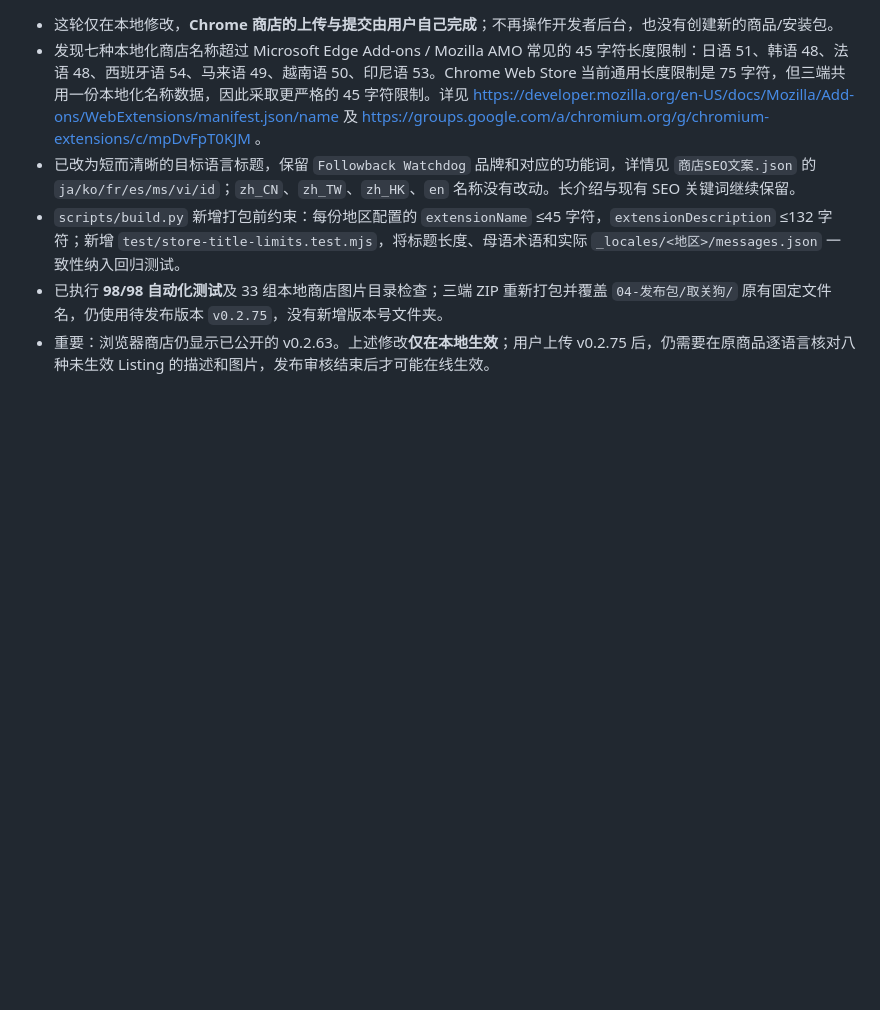
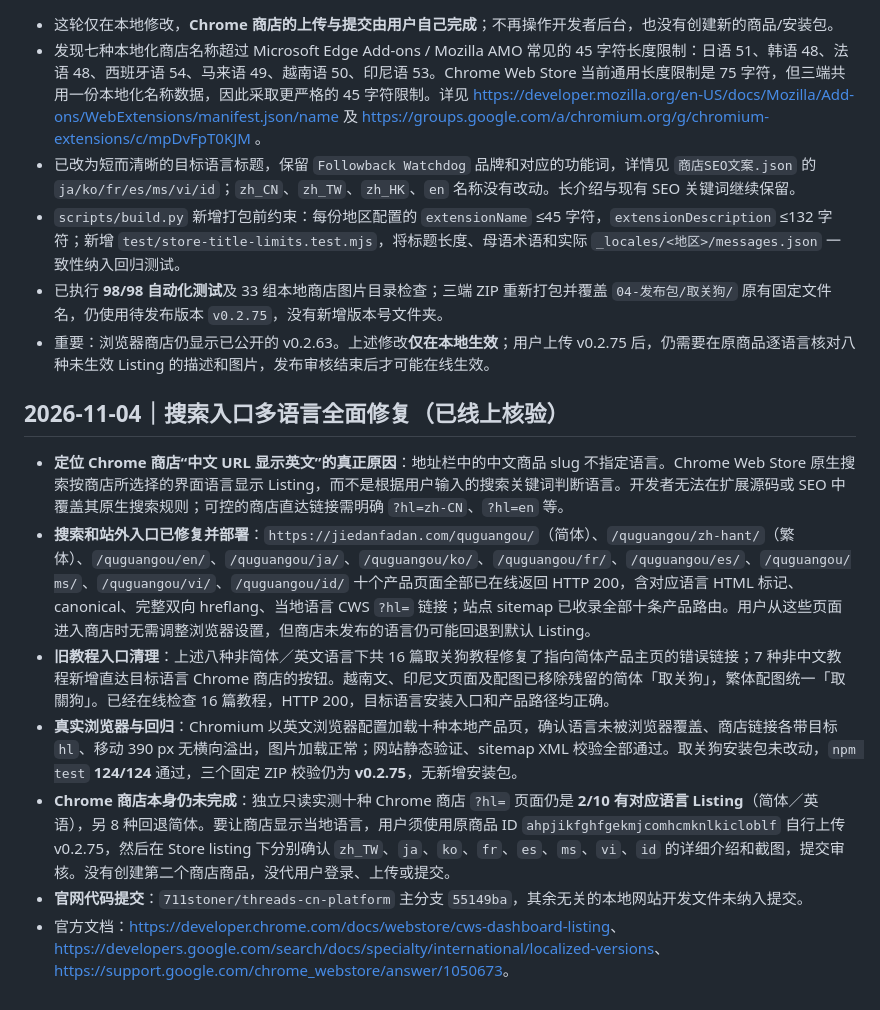
Before and after one commit to 711stoner/quguangou, a Markdown page: extension/商店线上语言核验.md, the part around one of its changes. GitHub-like rendering; blank space fills up the shorter version.

Commit message:
Document verified ten-language search entry routes and store limitations

```diff
--- a/extension/商店线上语言核验.md
+++ b/extension/商店线上语言核验.md
@@ -133,3 +133,14 @@ Chrome 官方说明：通过 `_locales/<locale>/messages.json` 本地化扩展
 - `scripts/build.py` 新增打包前约束：每份地区配置的 `extensionName` ≤45 字符，`extensionDescription` ≤132 字符；新增 `test/store-title-limits.test.mjs`，将标题长度、母语术语和实际 `_locales/<地区>/messages.json` 一致性纳入回归测试。
 - 已执行 **98/98 自动化测试**及 33 组本地商店图片目录检查；三端 ZIP 重新打包并覆盖 `04-发布包/取关狗/` 原有固定文件名，仍使用待发布版本 `v0.2.75`，没有新增版本号文件夹。
 - 重要：浏览器商店仍显示已公开的 v0.2.63。上述修改**仅在本地生效**；用户上传 v0.2.75 后，仍需要在原商品逐语言核对八种未生效 Listing 的描述和图片，发布审核结束后才可能在线生效。
+
+
+## 2026-11-04｜搜索入口多语言全面修复（已线上核验）
+
+- **定位 Chrome 商店“中文 URL 显示英文”的真正原因**：地址栏中的中文商品 slug 不指定语言。Chrome Web Store 原生搜索按商店所选择的界面语言显示 Listing，而不是根据用户输入的搜索关键词判断语言。开发者无法在扩展源码或 SEO 中覆盖其原生搜索规则；可控的商店直达链接需明确 `?hl=zh-CN`、`?hl=en` 等。
+- **搜索和站外入口已修复并部署**：`https://jiedanfadan.com/quguangou/`（简体）、`/quguangou/zh-hant/`（繁体）、`/quguangou/en/`、`/quguangou/ja/`、`/quguangou/ko/`、`/quguangou/fr/`、`/quguangou/es/`、`/quguangou/ms/`、`/quguangou/vi/`、`/quguangou/id/` 十个产品页面全部已在线返回 HTTP 200，含对应语言 HTML 标记、canonical、完整双向 hreflang、当地语言 CWS `?hl=` 链接；站点 sitemap 已收录全部十条产品路由。用户从这些页面进入商店时无需调整浏览器设置，但商店未发布的语言仍可能回退到默认 Listing。
+- **旧教程入口清理**：上述八种非简体／英文语言下共 16 篇取关狗教程修复了指向简体产品主页的错误链接；7 种非中文教程新增直达目标语言 Chrome 商店的按钮。越南文、印尼文页面及配图已移除残留的简体「取关狗」，繁体配图统一「取關狗」。已经在线检查 16 篇教程，HTTP 200，目标语言安装入口和产品路径均正确。
+- **真实浏览器与回归**：Chromium 以英文浏览器配置加载十种本地产品页，确认语言未被浏览器覆盖、商店链接各带目标 `hl`、移动 390 px 无横向溢出，图片加载正常；网站静态验证、sitemap XML 校验全部通过。取关狗安装包未改动，`npm test` **124/124** 通过，三个固定 ZIP 校验仍为 **v0.2.75**，无新增安装包。
+- **Chrome 商店本身仍未完成**：独立只读实测十种 Chrome 商店 `?hl=` 页面仍是 **2/10 有对应语言 Listing**（简体／英语），另 8 种回退简体。要让商店显示当地语言，用户须使用原商品 ID `ahpjikfghfgekmjcomhcmknlkicloblf` 自行上传 v0.2.75，然后在 Store listing 下分别确认 `zh_TW`、`ja`、`ko`、`fr`、`es`、`ms`、`vi`、`id` 的详细介绍和截图，提交审核。没有创建第二个商店商品，没代用户登录、上传或提交。
+- **官网代码提交**：`711stoner/threads-cn-platform` 主分支 `55149ba`，其余无关的本地网站开发文件未纳入提交。
+- 官方文档：<https://developer.chrome.com/docs/webstore/cws-dashboard-listing>、<https://developers.google.com/search/docs/specialty/international/localized-versions>、<https://support.google.com/chrome_webstore/answer/1050673>。
```
Also changed, not shown: other parts of extension/商店线上语言核验.md (+1 -1 lines).
